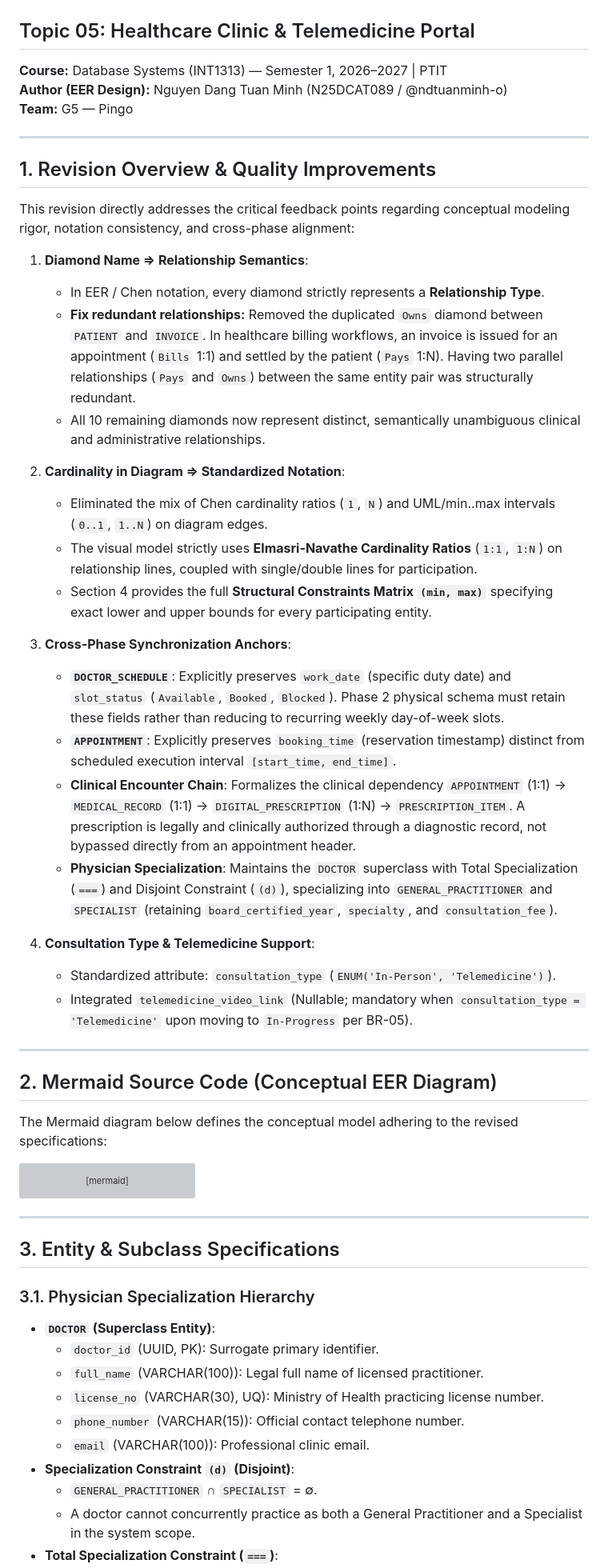
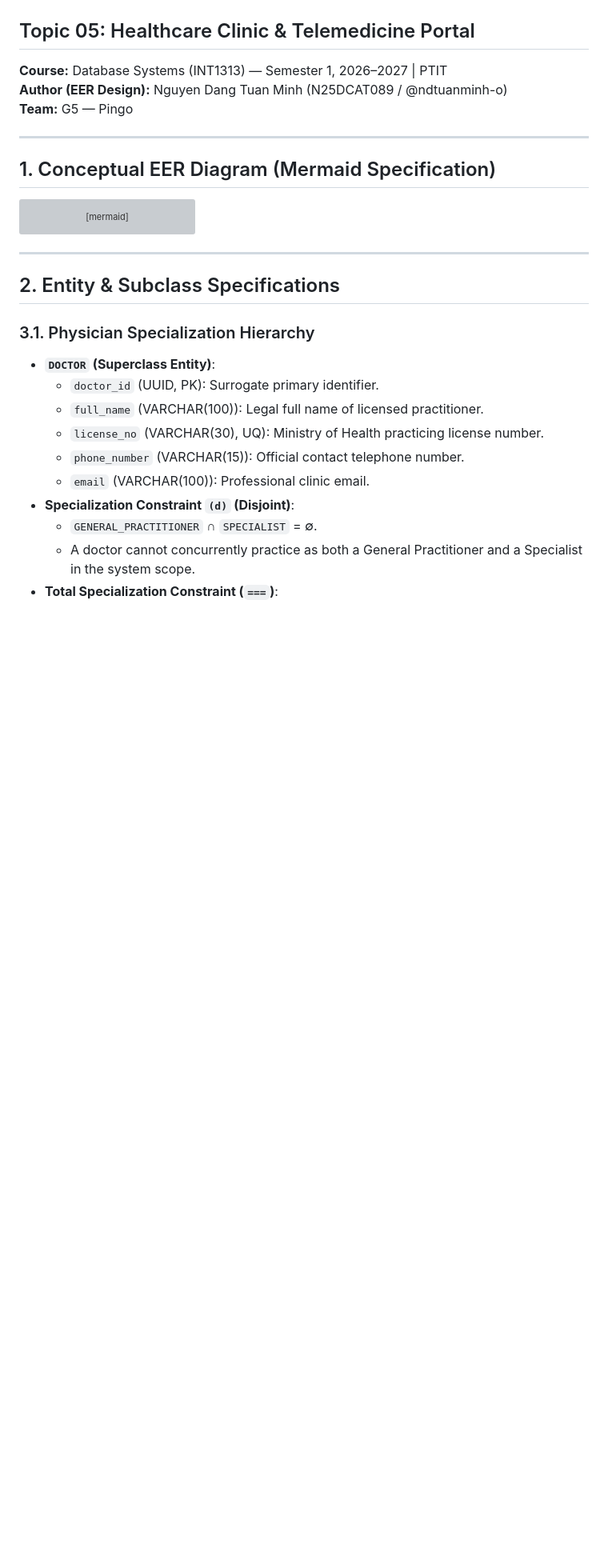
Before and after one commit to ndtuanminh-o/healthcare-clinic-telemedicine-portal, a Markdown page: phase 1/eer/EER_Diagram_EN.md, the part around one of its changes. Shown at 80% size. Drawn GitHub-style; blank space fills up the shorter version; grey boxes are pictures that could not be loaded.

Commit message:
docs(eer): streamline formal specification structure and remove revision notes

````diff
--- a/phase 1/eer/EER_Diagram_EN.md
+++ b/phase 1/eer/EER_Diagram_EN.md
@@ -6,35 +6,7 @@
 
 ---
 
-## 1. Revision Overview & Quality Improvements
-
-This revision directly addresses the critical feedback points regarding conceptual modeling rigor, notation consistency, and cross-phase alignment:
-
-1. **Diamond Name => Relationship Semantics**:
-   - In EER / Chen notation, every diamond strictly represents a **Relationship Type**.
-   - **Fix redundant relationships:** Removed the duplicated `Owns` diamond between `PATIENT` and `INVOICE`. In healthcare billing workflows, an invoice is issued for an appointment (`Bills` 1:1) and settled by the patient (`Pays` 1:N). Having two parallel relationships (`Pays` and `Owns`) between the same entity pair was structurally redundant.
-   - All 10 remaining diamonds now represent distinct, semantically unambiguous clinical and administrative relationships.
-
-2. **Cardinality in Diagram => Standardized Notation**:
-   - Eliminated the mix of Chen cardinality ratios (`1`, `N`) and UML/min..max intervals (`0..1`, `1..N`) on diagram edges.
-   - The visual model strictly uses **Elmasri-Navathe Cardinality Ratios** (`1:1`, `1:N`) on relationship lines, coupled with single/double lines for participation.
-   - Section 4 provides the full **Structural Constraints Matrix `(min, max)`** specifying exact lower and upper bounds for every participating entity.
-
-3. **Cross-Phase Synchronization Anchors**:
-   - **`DOCTOR_SCHEDULE`**: Explicitly preserves `work_date` (specific duty date) and `slot_status` (`Available`, `Booked`, `Blocked`). Phase 2 physical schema must retain these fields rather than reducing to recurring weekly day-of-week slots.
-   - **`APPOINTMENT`**: Explicitly preserves `booking_time` (reservation timestamp) distinct from scheduled execution interval `[start_time, end_time]`.
-   - **Clinical Encounter Chain**: Formalizes the clinical dependency `APPOINTMENT` (1:1) → `MEDICAL_RECORD` (1:1) → `DIGITAL_PRESCRIPTION` (1:N) → `PRESCRIPTION_ITEM`. A prescription is legally and clinically authorized through a diagnostic record, not bypassed directly from an appointment header.
-   - **Physician Specialization**: Maintains the `DOCTOR` superclass with Total Specialization (`===`) and Disjoint Constraint (`(d)`), specializing into `GENERAL_PRACTITIONER` and `SPECIALIST` (retaining `board_certified_year`, `specialty`, and `consultation_fee`).
-
-4. **Consultation Type & Telemedicine Support**:
-   - Standardized attribute: `consultation_type` (`ENUM('In-Person', 'Telemedicine')`).
-   - Integrated `telemedicine_video_link` (Nullable; mandatory when `consultation_type = 'Telemedicine'` upon moving to `In-Progress` per BR-05).
-
----
-
-## 2. Mermaid Source Code (Conceptual EER Diagram)
-
-The Mermaid diagram below defines the conceptual model adhering to the revised specifications:
+## 1. Conceptual EER Diagram (Mermaid Specification)
 
 ```mermaid
 flowchart LR
@@ -120,7 +92,7 @@ flowchart LR
 
 ---
 
-## 3. Entity & Subclass Specifications
+## 2. Entity & Subclass Specifications
 
 ### 3.1. Physician Specialization Hierarchy
 - **`DOCTOR` (Superclass Entity)**:
````
Also changed, not shown: other parts of phase 1/eer/EER_Diagram_EN.md (+1 -20 lines).
